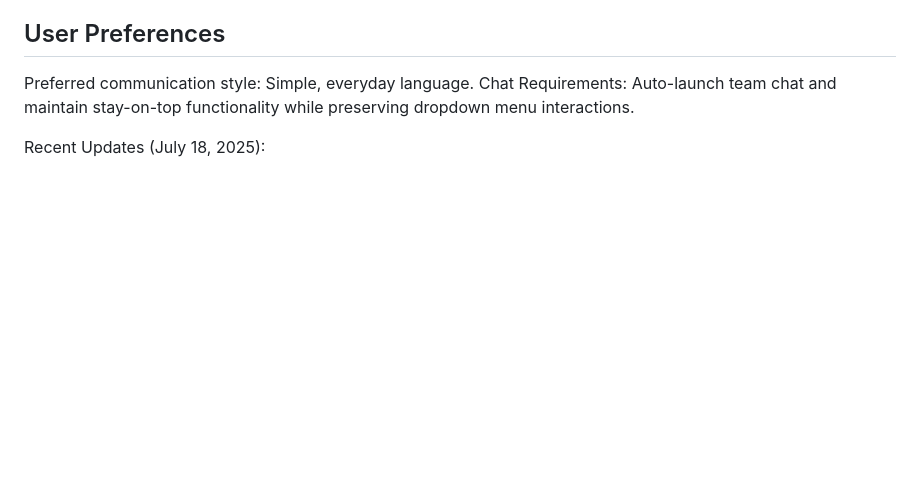
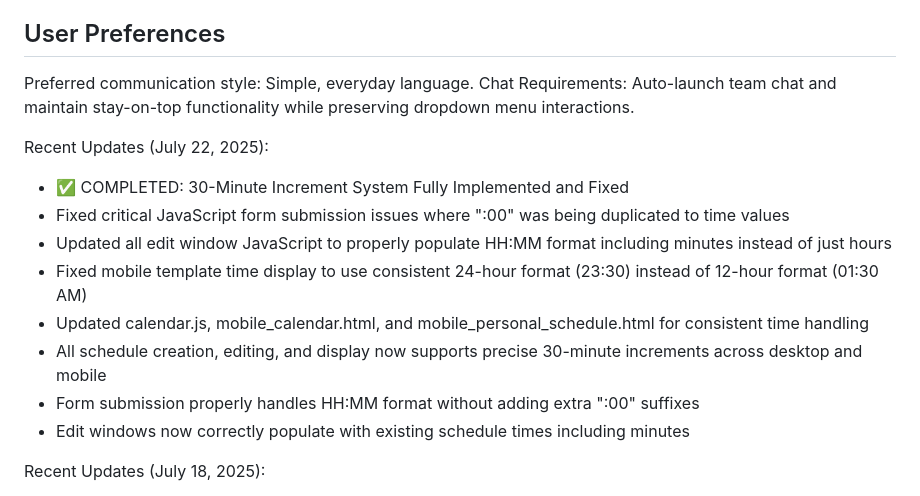
Before and after one commit to tbnobed/engsched, a Markdown page: replit.md, the part around the change. GitHub-like rendering; blank space fills up the shorter version.

Commit message:
Improve time display and implement precise 30-minute scheduling across devices
Fixes time format and submission issues, and implements 30-minute increments in calendar.js, mobile_calendar.html, and mobile_personal_schedule.html.

Replit-Commit-Author: Agent
Replit-Commit-Session-Id: 619a01b5-0244-4e68-b78b-1207029991a5
Replit-Commit-Screenshot-Url: https://storage.googleapis.com/screenshot-production-us-central1/cca3b107-e330-40ad-90d0-df6a72e770f7/619a01b5-0244-4e68-b78b-1207029991a5/CNGDDlI

```diff
--- a/replit.md
+++ b/replit.md
@@ -8,6 +8,16 @@ This is a comprehensive web application for managing technician schedules and ti
 
 Preferred communication style: Simple, everyday language.
 Chat Requirements: Auto-launch team chat and maintain stay-on-top functionality while preserving dropdown menu interactions.
+
+Recent Updates (July 22, 2025):
+- ✅ COMPLETED: 30-Minute Increment System Fully Implemented and Fixed
+- Fixed critical JavaScript form submission issues where ":00" was being duplicated to time values
+- Updated all edit window JavaScript to properly populate HH:MM format including minutes instead of just hours
+- Fixed mobile template time display to use consistent 24-hour format (23:30) instead of 12-hour format (01:30 AM)
+- Updated calendar.js, mobile_calendar.html, and mobile_personal_schedule.html for consistent time handling
+- All schedule creation, editing, and display now supports precise 30-minute increments across desktop and mobile
+- Form submission properly handles HH:MM format without adding extra ":00" suffixes
+- Edit windows now correctly populate with existing schedule times including minutes
 
 Recent Updates (July 18, 2025):
 - ✅ COMPLETED: Dashboard Section Headers Enhanced with Conditional Dark Mode Gradient Colors
```
